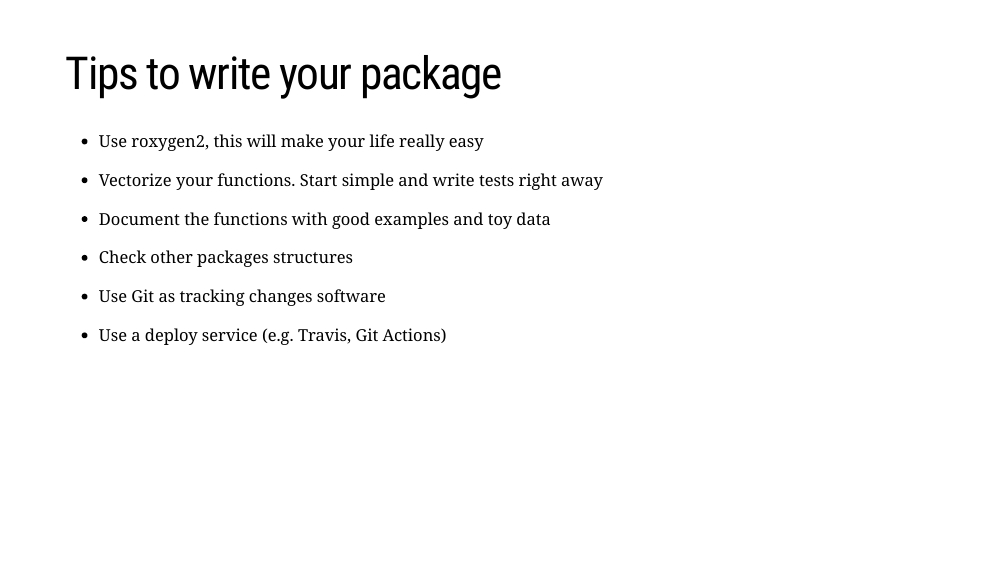
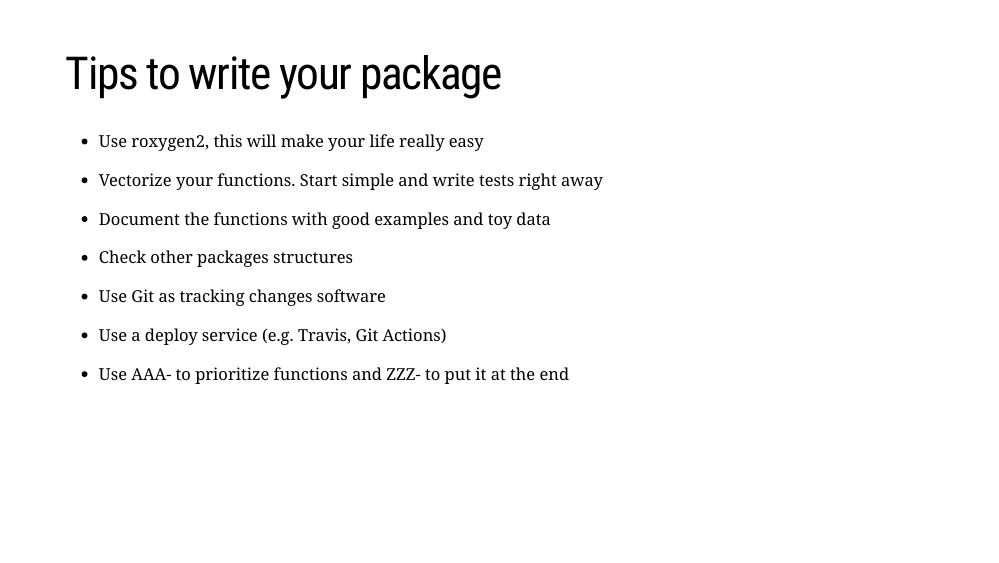
Before and after one commit to AgrDataSci/biostat-inn-intro-R, an R Markdown document (docs/03_R_packages.Rmd): page 10 of 13. Rendered offline with R 4.5, knitr and Pandoc, with nearby package versions; the slides are laid out offline by our stand-in for remark.js, each with all of its steps uncovered, in fonts that may differ from those the slides ask for, and without slide numbers, shadows or browser add-ons.

Commit message:
r-packages

```diff
--- a/docs/03_R_packages.Rmd
+++ b/docs/03_R_packages.Rmd
@@ -132,6 +132,8 @@ Before offering your R package to the community, consider these things
 
 * Use a deploy service (e.g. Travis, Git Actions)
 
+* Use AAA- to prioritize functions and ZZZ- to put it at the end
+
 ---
 # Tips to publish your package
 
```
Also changed, not shown: 5 other files.
